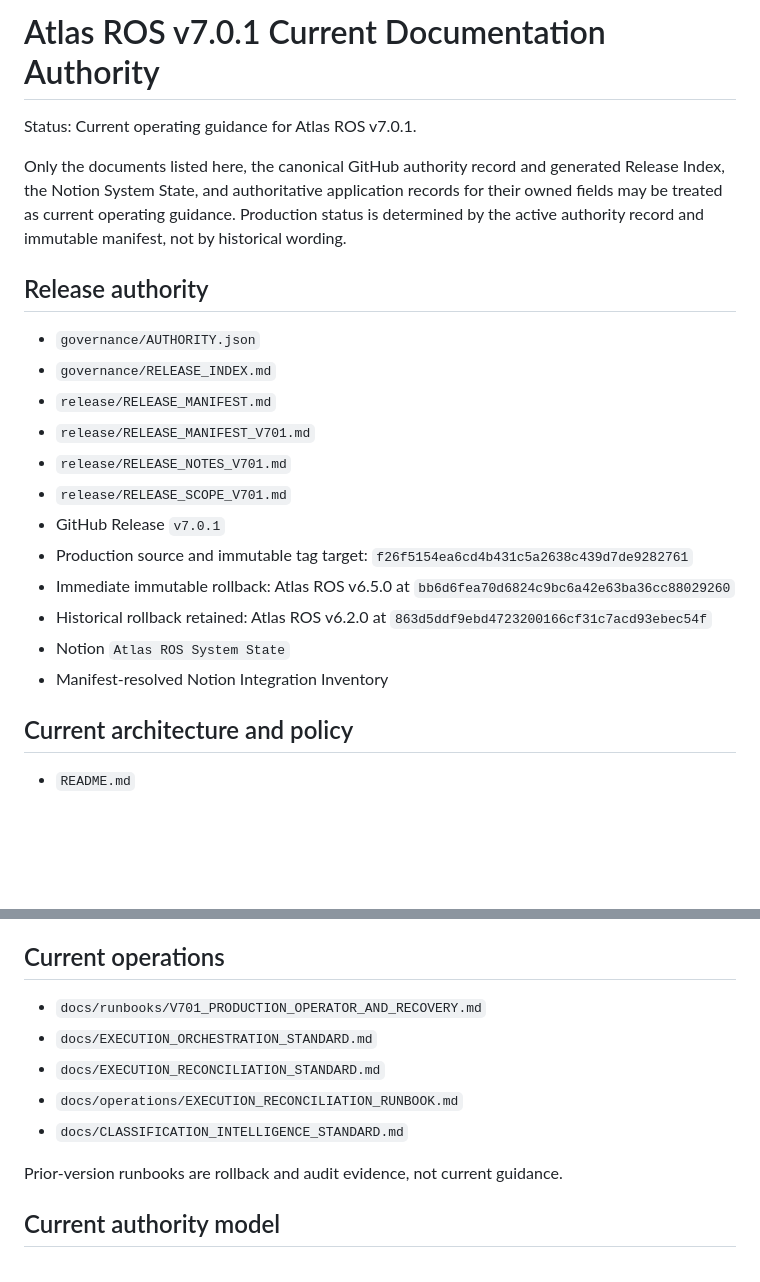
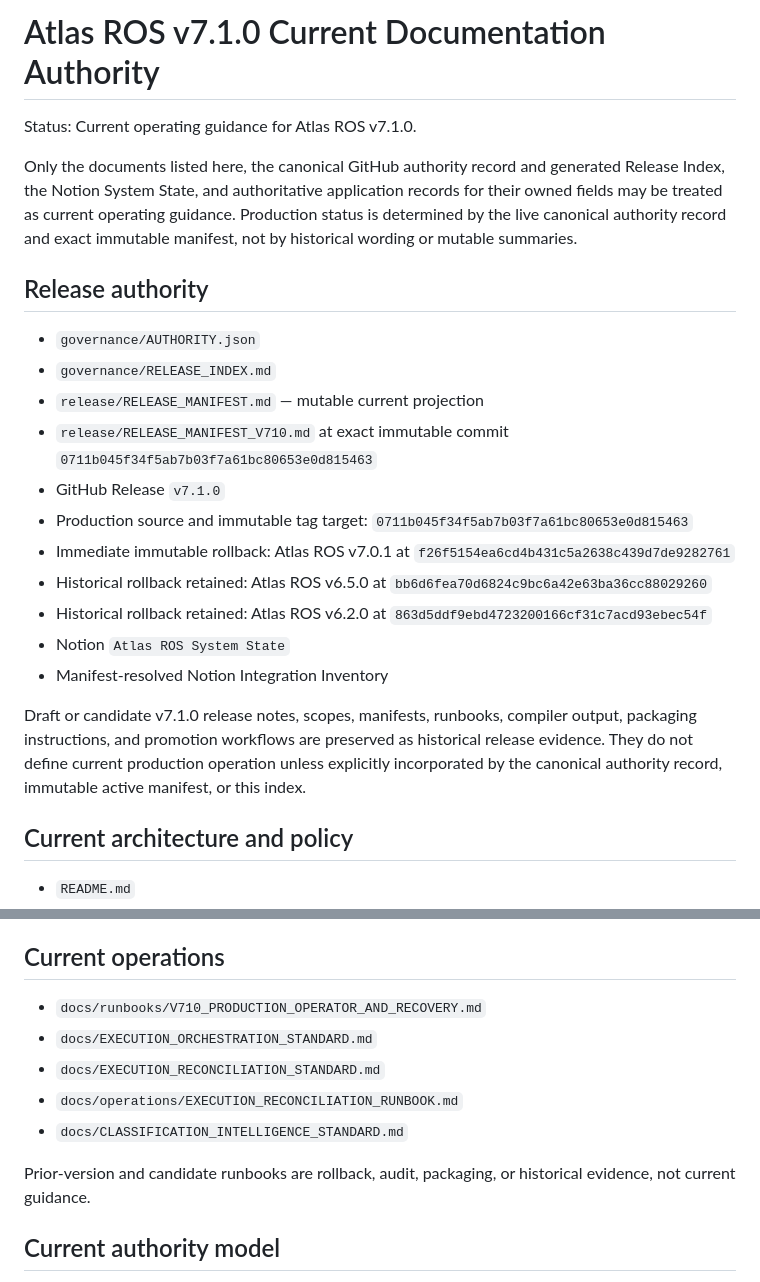
Before and after one commit to Ryan9876/atlas-ros, a Markdown page: docs/CURRENT_DOCUMENTATION.md, 2 parts joined by grey strips. Rendered like a GitHub page; blank space fills up the shorter version.

Commit message:
docs: align current documentation authority with v7.1.0

```diff
--- a/docs/CURRENT_DOCUMENTATION.md
+++ b/docs/CURRENT_DOCUMENTATION.md
@@ -1,23 +1,24 @@
-# Atlas ROS v7.0.1 Current Documentation Authority
+# Atlas ROS v7.1.0 Current Documentation Authority
 
-Status: Current operating guidance for Atlas ROS v7.0.1.
+Status: Current operating guidance for Atlas ROS v7.1.0.
 
-Only the documents listed here, the canonical GitHub authority record and generated Release Index, the Notion System State, and authoritative application records for their owned fields may be treated as current operating guidance. Production status is determined by the active authority record and immutable manifest, not by historical wording.
+Only the documents listed here, the canonical GitHub authority record and generated Release Index, the Notion System State, and authoritative application records for their owned fields may be treated as current operating guidance. Production status is determined by the live canonical authority record and exact immutable manifest, not by historical wording or mutable summaries.
 
 ## Release authority
 
 - `governance/AUTHORITY.json`
 - `governance/RELEASE_INDEX.md`
-- `release/RELEASE_MANIFEST.md`
-- `release/RELEASE_MANIFEST_V701.md`
-- `release/RELEASE_NOTES_V701.md`
-- `release/RELEASE_SCOPE_V701.md`
-- GitHub Release `v7.0.1`
-- Production source and immutable tag target: `f26f5154ea6cd4b431c5a2638c439d7de9282761`
-- Immediate immutable rollback: Atlas ROS v6.5.0 at `bb6d6fea70d6824c9bc6a42e63ba36cc88029260`
+- `release/RELEASE_MANIFEST.md` — mutable current projection
+- `release/RELEASE_MANIFEST_V710.md` at exact immutable commit `0711b045f34f5ab7b03f7a61bc80653e0d815463`
+- GitHub Release `v7.1.0`
+- Production source and immutable tag target: `0711b045f34f5ab7b03f7a61bc80653e0d815463`
+- Immediate immutable rollback: Atlas ROS v7.0.1 at `f26f5154ea6cd4b431c5a2638c439d7de9282761`
+- Historical rollback retained: Atlas ROS v6.5.0 at `bb6d6fea70d6824c9bc6a42e63ba36cc88029260`
 - Historical rollback retained: Atlas ROS v6.2.0 at `863d5ddf9ebd4723200166cf31c7acd93ebec54f`
 - Notion `Atlas ROS System State`
 - Manifest-resolved Notion Integration Inventory
+
+Draft or candidate v7.1.0 release notes, scopes, manifests, runbooks, compiler output, packaging instructions, and promotion workflows are preserved as historical release evidence. They do not define current production operation unless explicitly incorporated by the canonical authority record, immutable active manifest, or this index.
 
 ## Current architecture and policy
 
@@ -34,13 +35,13 @@ Immutable release scopes and prior ADRs may preserve pre-promotion or historical
 
 ## Current operations
 
-- `docs/runbooks/V701_PRODUCTION_OPERATOR_AND_RECOVERY.md`
+- `docs/runbooks/V710_PRODUCTION_OPERATOR_AND_RECOVERY.md`
 - `docs/EXECUTION_ORCHESTRATION_STANDARD.md`
 - `docs/EXECUTION_RECONCILIATION_STANDARD.md`
 - `docs/operations/EXECUTION_RECONCILIATION_RUNBOOK.md`
 - `docs/CLASSIFICATION_INTELLIGENCE_STANDARD.md`
 
-Prior-version runbooks are rollback and audit evidence, not current guidance.
+Prior-version and candidate runbooks are rollback, audit, packaging, or historical evidence, not current guidance.
 
 ## Current authority model
 
```
